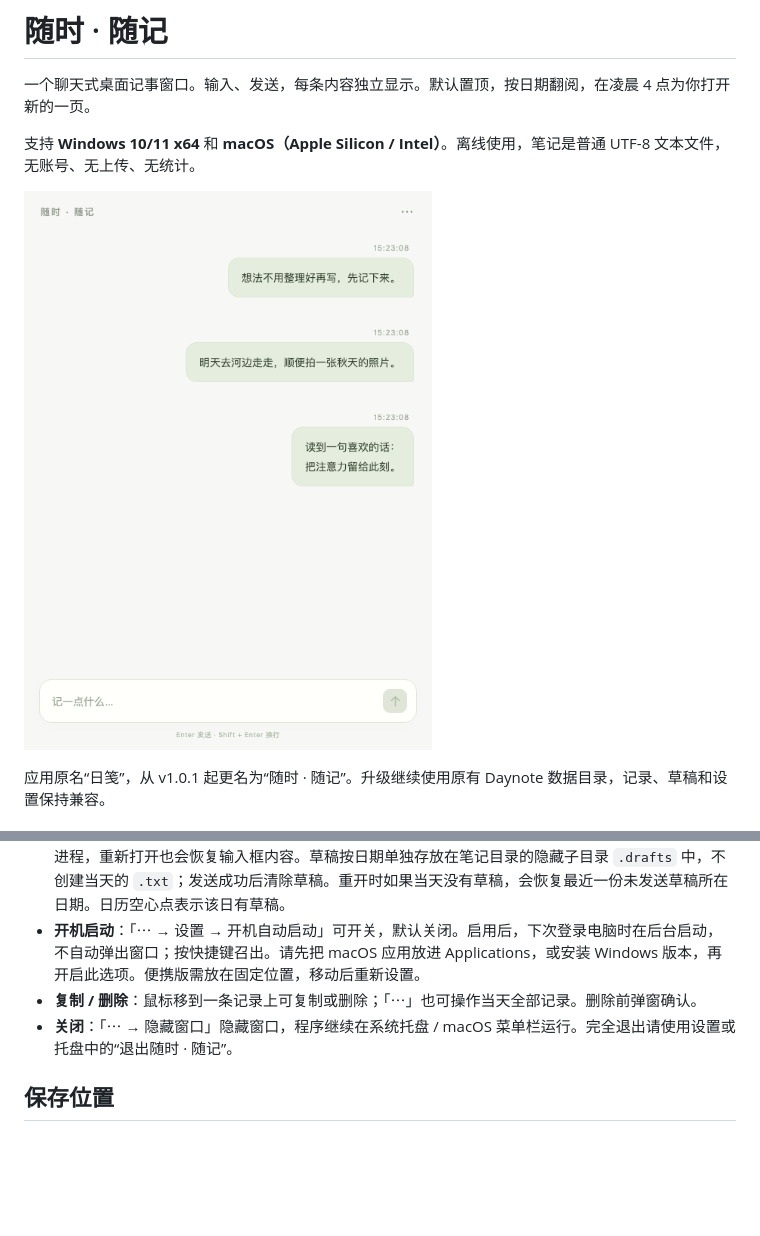
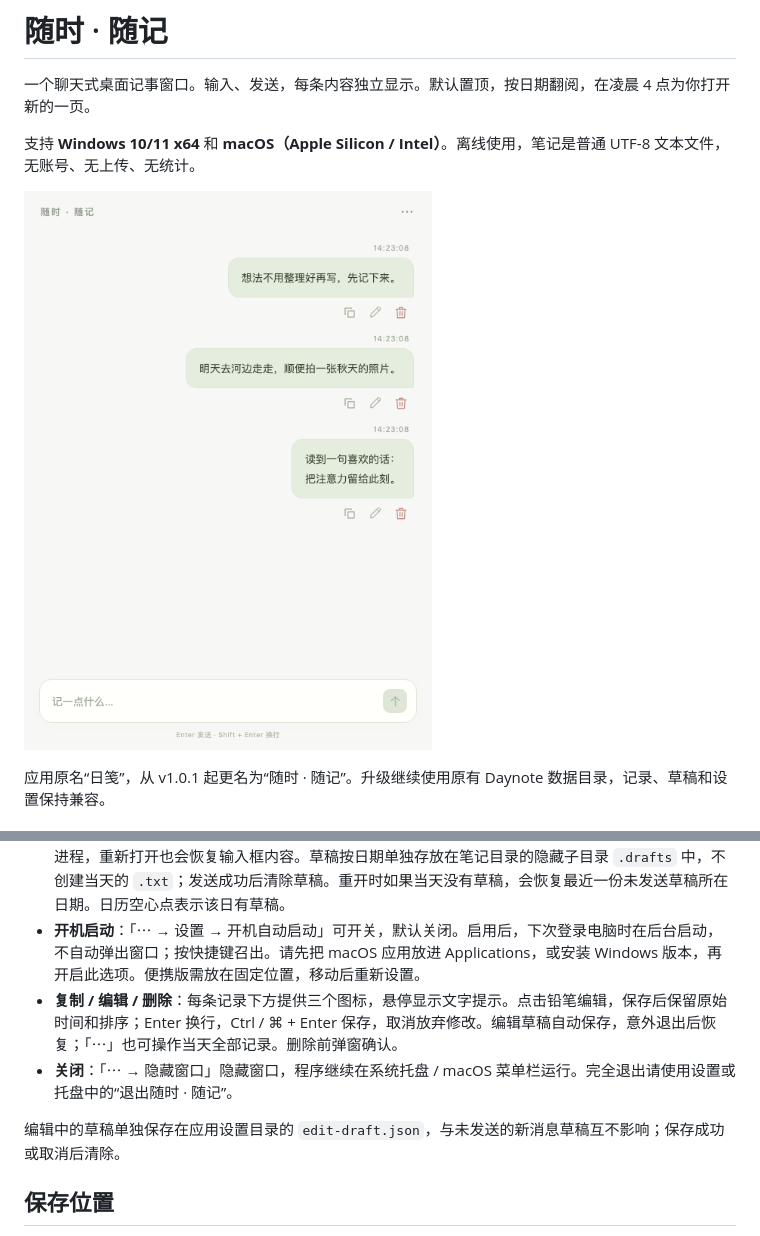
Before and after one commit to Lemer-Ackerman/suishi-suiji, a Markdown page: README.md, 2 parts joined by grey strips. GitHub-like rendering; pictures changed too: docs/screenshot.png; blank space fills up the shorter version.

Commit message:
Add editable records with icon actions and recoverable edit drafts

```diff
--- a/README.md
+++ b/README.md
@@ -30,8 +30,10 @@ macOS 打开 DMG 后把“随时 · 随记”拖到 Applications；ZIP 是对应
 - **记录时间**：每条消息显示本地时间，精确到秒（`HH:mm:ss`）；鼠标悬停可见完整日期，文件中保留完整日期与时间。
 - **意外退出恢复**：输入时持续保存草稿，不等点击发送或正常退出。看到“草稿已保存”后，即使强制结束进程，重新打开也会恢复输入框内容。草稿按日期单独存放在笔记目录的隐藏子目录 `.drafts` 中，不创建当天的 `.txt`；发送成功后清除草稿。重开时如果当天没有草稿，会恢复最近一份未发送草稿所在日期。日历空心点表示该日有草稿。
 - **开机启动**：「⋯ → 设置 → 开机自动启动」可开关，默认关闭。启用后，下次登录电脑时在后台启动，不自动弹出窗口；按快捷键召出。请先把 macOS 应用放进 Applications，或安装 Windows 版本，再开启此选项。便携版需放在固定位置，移动后重新设置。
-- **复制 / 删除**：鼠标移到一条记录上可复制或删除；「⋯」也可操作当天全部记录。删除前弹窗确认。
+- **复制 / 编辑 / 删除**：每条记录下方提供三个图标，悬停显示文字提示。点击铅笔编辑，保存后保留原始时间和排序；Enter 换行，Ctrl / ⌘ + Enter 保存，取消放弃修改。编辑草稿自动保存，意外退出后恢复；「⋯」也可操作当天全部记录。删除前弹窗确认。
 - **关闭**：「⋯ → 隐藏窗口」隐藏窗口，程序继续在系统托盘 / macOS 菜单栏运行。完全退出请使用设置或托盘中的“退出随时 · 随记”。
+
+编辑中的草稿单独保存在应用设置目录的 `edit-draft.json`，与未发送的新消息草稿互不影响；保存成功或取消后清除。
 
 ## 保存位置
 
```
Also changed, not shown: docs/acceptance.md (+2 -0 lines), docs/release-notes.md (+9 -16 lines), docs/calendar.png, docs/edit.png (added), 8 other files.
